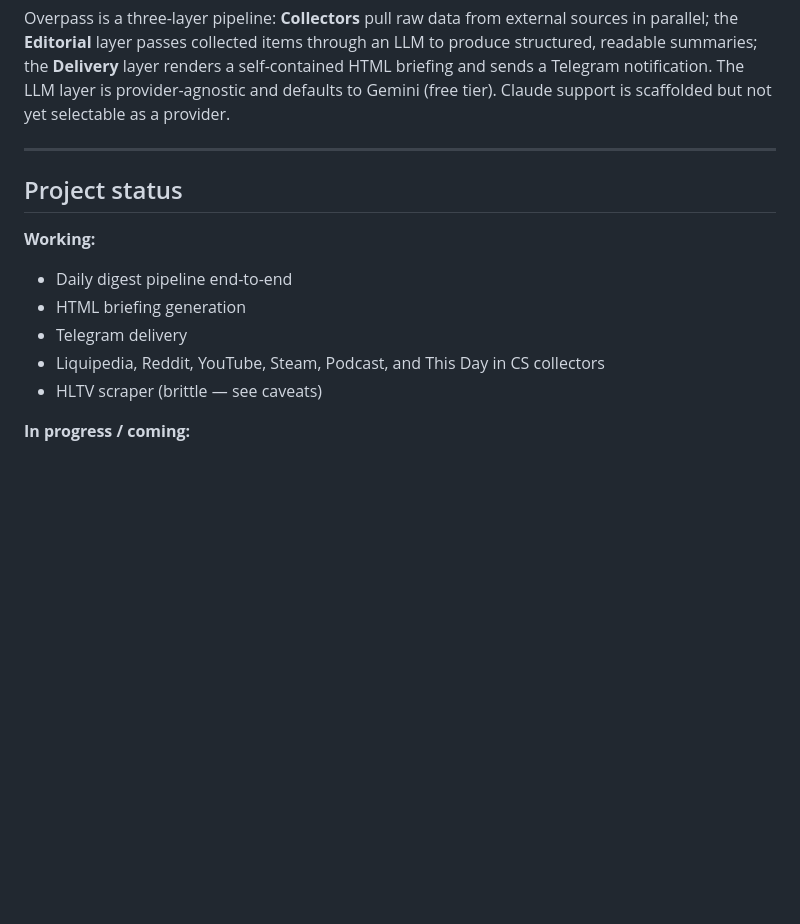
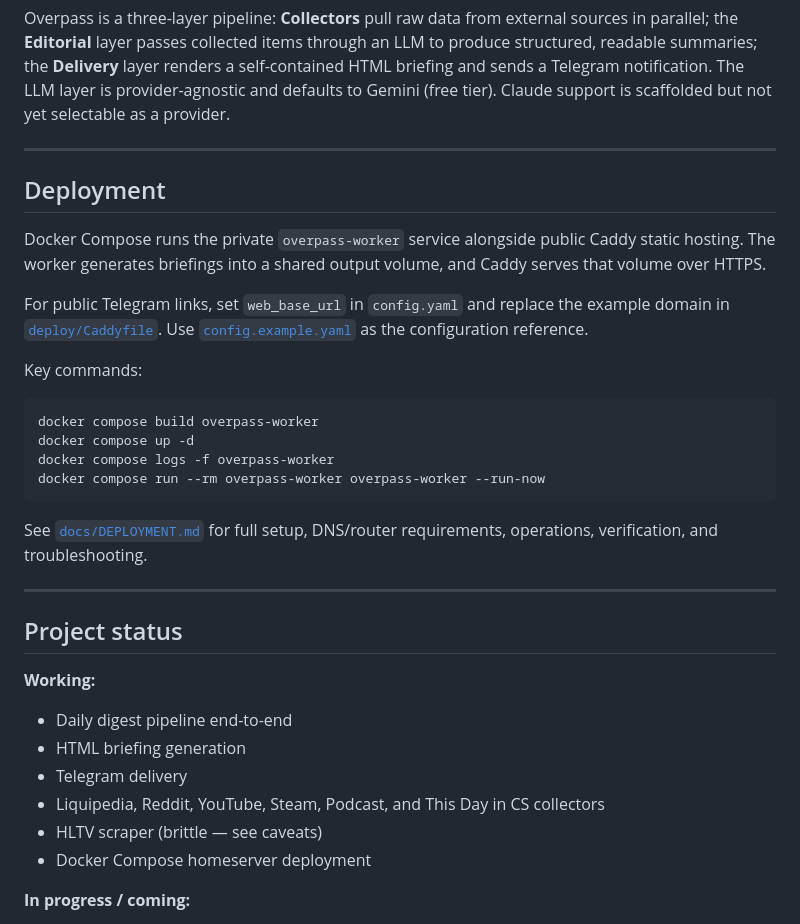
Before and after one commit to lindhammer/overpass, a Markdown page: README.md, the part around one of its changes. Drawn GitHub-style; blank space fills up the shorter version.

````diff
--- a/README.md
+++ b/README.md
@@ -127,6 +127,25 @@ Overpass is a three-layer pipeline: **Collectors** pull raw data from external s
 
 ---
 
+## Deployment
+
+Docker Compose runs the private `overpass-worker` service alongside public Caddy static hosting. The worker generates briefings into a shared output volume, and Caddy serves that volume over HTTPS.
+
+For public Telegram links, set `web_base_url` in `config.yaml` and replace the example domain in [`deploy/Caddyfile`](deploy/Caddyfile). Use [`config.example.yaml`](config.example.yaml) as the configuration reference.
+
+Key commands:
+
+```bash
+docker compose build overpass-worker
+docker compose up -d
+docker compose logs -f overpass-worker
+docker compose run --rm overpass-worker overpass-worker --run-now
+```
+
+See [`docs/DEPLOYMENT.md`](docs/DEPLOYMENT.md) for full setup, DNS/router requirements, operations, verification, and troubleshooting.
+
+---
+
 ## Project status
 
 **Working:**
@@ -136,6 +155,7 @@ Overpass is a three-layer pipeline: **Collectors** pull raw data from external s
 - Telegram delivery
 - Liquipedia, Reddit, YouTube, Steam, Podcast, and This Day in CS collectors
 - HLTV scraper (brittle — see caveats)
+- Docker Compose homeserver deployment
 
 **In progress / coming:**
 
````
Also changed, not shown: other parts of README.md (+0 -36 lines), docs/DEPLOYMENT.md (added, +298 -0 lines).
